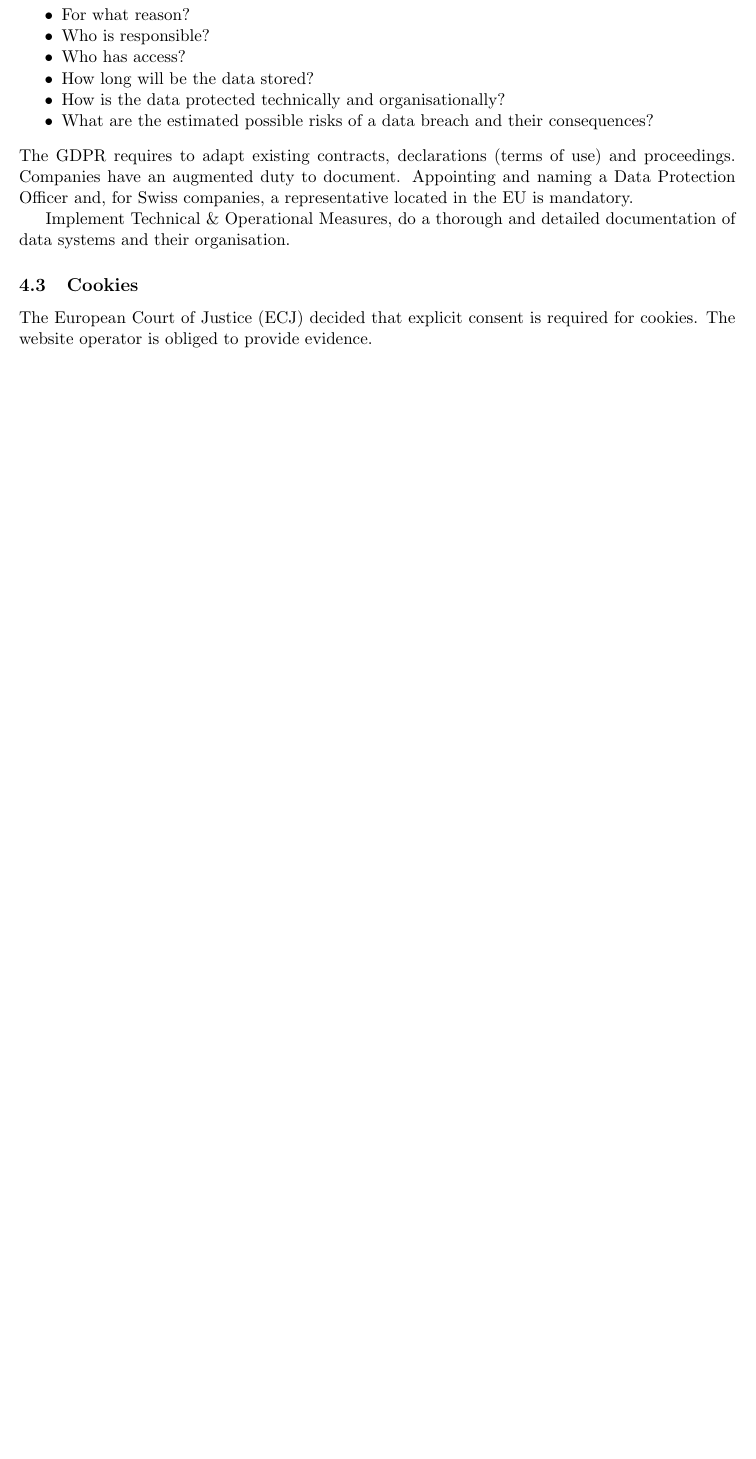
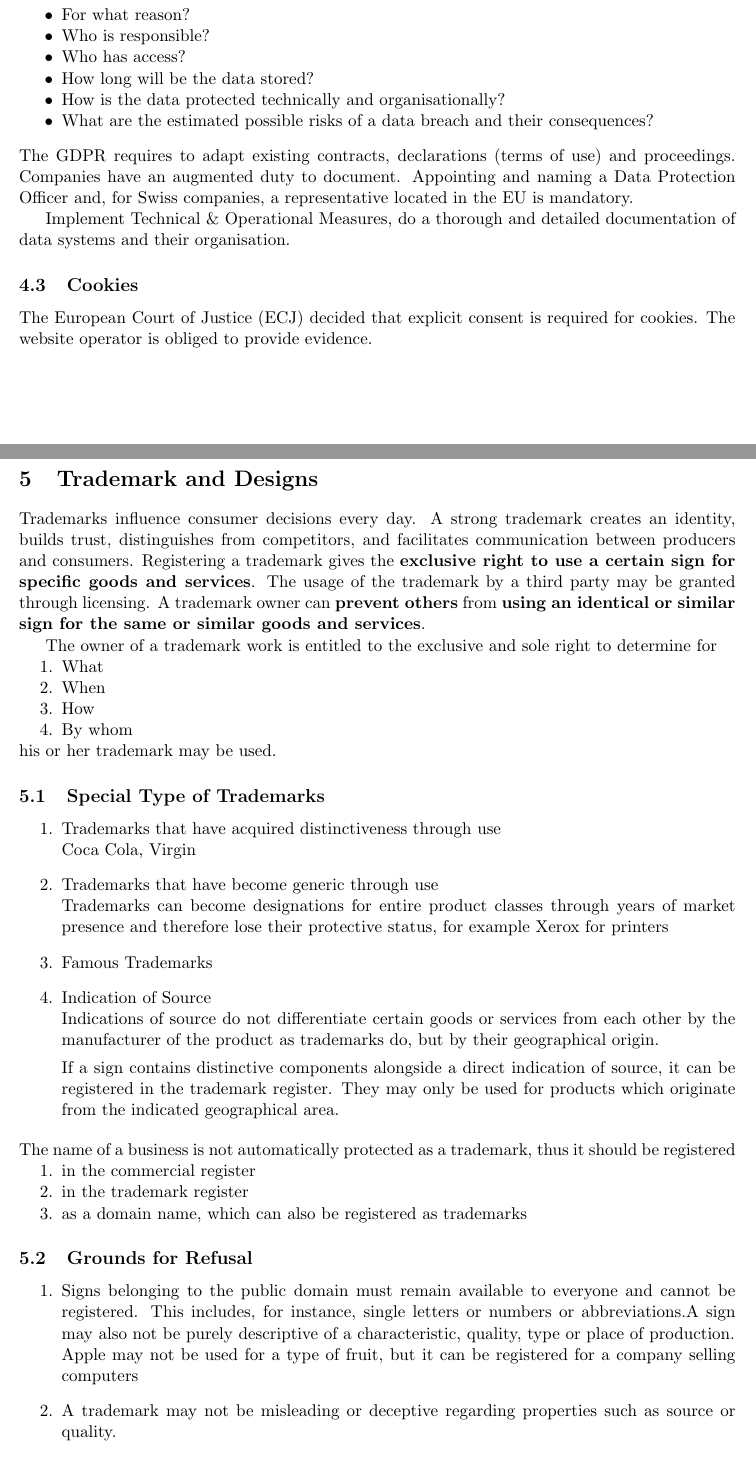
Before and after one commit to KilnOfTheSecondFlame/mse_summaries, a LaTeX document (Private Law/Zusammenfassung_PrivateLaw.tex): part of page 15 of 15 before the commit and two parts of pages 15 and 16 of 17 after it, the two joined at a grey line, cut so that both start at the same text, the shorter picture padded with empty space. Compiled offline with pdfLaTeX.

Commit message:
Add Private Law SW05

```diff
--- a/Private Law/Zusammenfassung_PrivateLaw.tex
+++ b/Private Law/Zusammenfassung_PrivateLaw.tex
@@ -545,7 +545,40 @@ Implement Technical \& Operational Measures, do a thorough and detailed document
 \subsection{Cookies}
 The European Court of Justice (ECJ) decided that explicit consent is required for cookies. The website operator is obliged to provide evidence.
 
+\section{Trademark and Designs}
+Trademarks influence consumer decisions every day. A strong trademark creates an identity, builds trust, distinguishes from competitors, and facilitates communication between producers and consumers. Registering a trademark gives the \textbf{exclusive right to use a certain sign for specific goods and services}. The usage of the trademark by a third party may be granted through licensing. A trademark owner can \textbf{prevent others} from \textbf{using an identical or similar sign for the same or similar goods and services}.
 
+The owner of a trademark work is entitled to the exclusive and sole right to determine for
+\begin{enumerate}[noitemsep,nosep]
+	\item What
+	\item When
+	\item How
+	\item By whom
+\end{enumerate}
+his or her trademark may be used.
 
+\subsection{Special Type of Trademarks}
+\begin{enumerate}
+	\item Trademarks that have acquired distinctiveness through use\\
+	Coca Cola, Virgin
+	\item Trademarks that have become generic through use\\
+	Trademarks can become designations for entire product classes through years of market presence and therefore lose their protective status, for example Xerox for printers
+	\item Famous Trademarks
+	\item Indication of Source\\
+	Indications of source do not differentiate certain goods or services from each other by the manufacturer of the product as trademarks do, but by their geographical origin.
 
+	If a sign contains distinctive components alongside a direct indication of source, it can be registered in the trademark register. They may only be used for products which originate from the indicated geographical area.
+\end{enumerate}
+The name of a business is not automatically protected as a trademark, thus it should be registered
+\begin{enumerate}[noitemsep, nosep]
+	\item in the commercial register
+	\item in the trademark register
+	\item as a domain name, which can also be registered as trademarks
+\end{enumerate}
 
+\subsection{Grounds for Refusal}
+\begin{enumerate}
+	\item Signs belonging to the public domain must remain available to everyone and cannot be registered. This includes, for instance, single letters or numbers or abbreviations.A sign may also not be purely descriptive of a characteristic, quality, type or place of production.\\
+	Apple may not be used for a type of fruit, but it can be registered for a company selling computers
+	\item A trademark may not be misleading or deceptive regarding properties such as source or quality.
+	\item A trademark may not be offensive to moral standards or against the law.
@@ -551,0 +592 @@ The European Court of Justice (ECJ) decided that explicit consent is required fo
+\subsection{Principle of Territoriality}
```
Also changed, not shown: Private Law/Zusammenfassung_PrivateLaw.tex (46 more changed lines).
